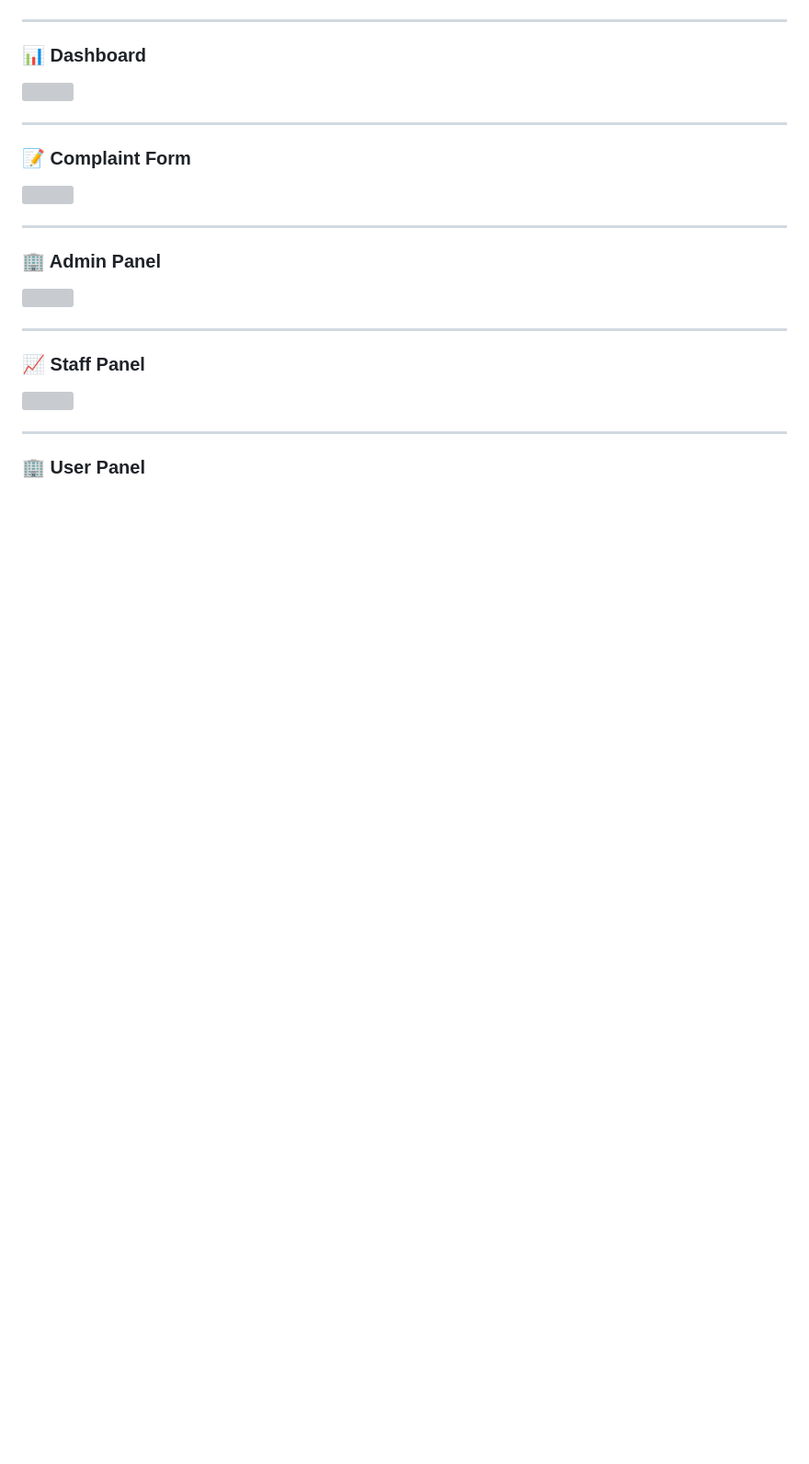
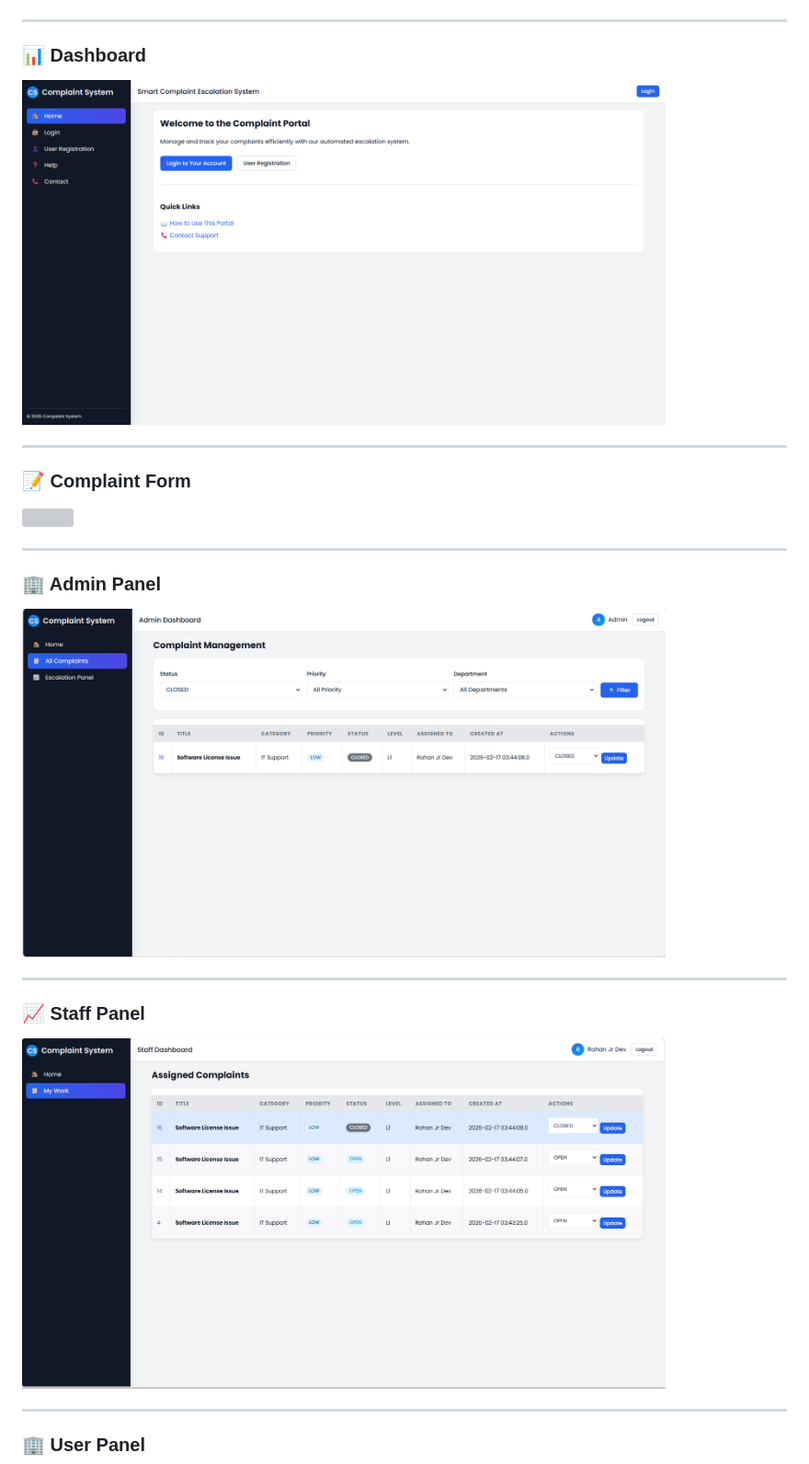
Before and after one commit to AashishTambe/Smart-Complain-Escalation-System, a Markdown page: README.md, the part around one of its changes. Shown at 92% size. GitHub-like rendering; blank space fills up the shorter version; grey boxes are pictures that could not be loaded.

Commit message:
Update README with project details and instructions

```diff
--- a/README.md
+++ b/README.md
@@ -23,7 +23,7 @@ The **Smart Complaint Escalation System** helps organizations track, manage, and
 ---
 
 ### 📊 Dashboard
-<img src="Screenshot/home_page.png" width="700">
+<img src="Screenshort/home_page.png" width="700">
 
 ---
 
@@ -33,12 +33,12 @@ The **Smart Complaint Escalation System** helps organizations track, manage, and
 ---
 
 ### 🏢 Admin Panel
-<img src="Screenshot/admin_page.png" width="700">
+<img src="Screenshort/admin_page.png" width="700">
 
 ---
 
 ### 📈 Staff Panel
-<img src="Screenshot/staff_page.png" width="700">
+<img src="Screenshort/staff_page.png" width="700">
 
 ---
 
```
Also changed, not shown: other parts of README.md (+2 -2 lines).
